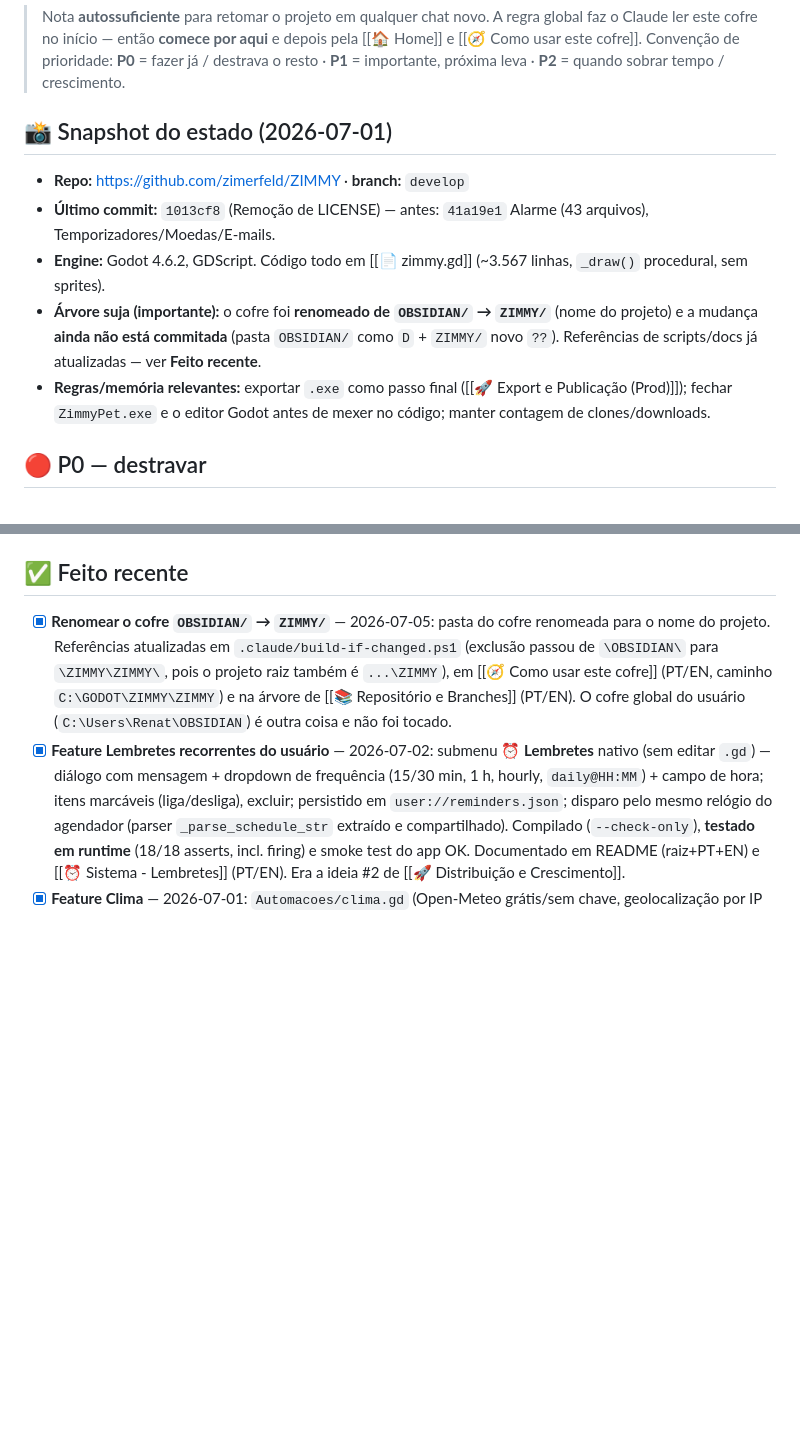
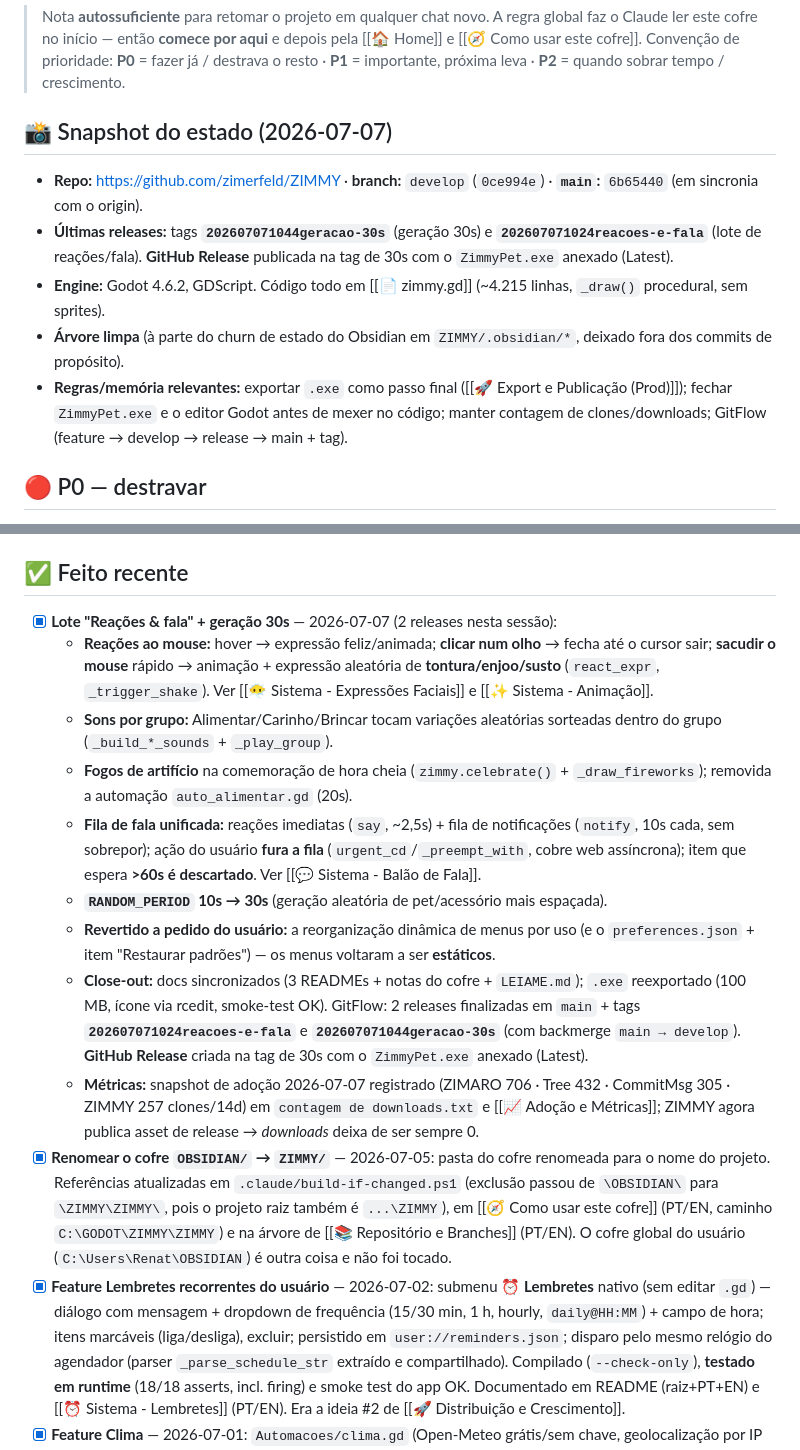
Before and after one commit to zimerfeld/ZIMMY, a Markdown page: ZIMMY/📌 Backlog.md, 2 parts joined by grey strips. Rendered like a GitHub page; blank space fills up the shorter version.

```diff
--- a/ZIMMY/📌 Backlog.md
+++ b/ZIMMY/📌 Backlog.md
@@ -14,12 +14,12 @@ tags: [meta, backlog, zimmy-pet]
 > Convenção de prioridade: **P0** = fazer já / destrava o resto · **P1** = importante,
 > próxima leva · **P2** = quando sobrar tempo / crescimento.
 
-## 📸 Snapshot do estado (2026-07-01)
-- **Repo:** https://github.com/zimerfeld/ZIMMY · **branch:** `develop`
-- **Último commit:** `1013cf8` (Remoção de LICENSE) — antes: `41a19e1` Alarme (43 arquivos), Temporizadores/Moedas/E-mails.
-- **Engine:** Godot 4.6.2, GDScript. Código todo em [[📄 zimmy.gd]] (~3.567 linhas, `_draw()` procedural, sem sprites).
-- **Árvore suja (importante):** o cofre foi **renomeado de `OBSIDIAN/` → `ZIMMY/`** (nome do projeto) e a mudança **ainda não está commitada** (pasta `OBSIDIAN/` como `D` + `ZIMMY/` novo `??`). Referências de scripts/docs já atualizadas — ver **Feito recente**.
-- **Regras/memória relevantes:** exportar `.exe` como passo final ([[🚀 Export e Publicação (Prod)]]); fechar `ZimmyPet.exe` e o editor Godot antes de mexer no código; manter contagem de clones/downloads.
+## 📸 Snapshot do estado (2026-07-07)
+- **Repo:** https://github.com/zimerfeld/ZIMMY · **branch:** `develop` (`0ce994e`) · **`main`:** `6b65440` (em sincronia com o origin).
+- **Últimas releases:** tags **`202607071044geracao-30s`** (geração 30s) e **`202607071024reacoes-e-fala`** (lote de reações/fala). **GitHub Release** publicada na tag de 30s com o `ZimmyPet.exe` anexado (Latest).
+- **Engine:** Godot 4.6.2, GDScript. Código todo em [[📄 zimmy.gd]] (~4.215 linhas, `_draw()` procedural, sem sprites).
+- **Árvore limpa** (à parte do churn de estado do Obsidian em `ZIMMY/.obsidian/*`, deixado fora dos commits de propósito).
+- **Regras/memória relevantes:** exportar `.exe` como passo final ([[🚀 Export e Publicação (Prod)]]); fechar `ZimmyPet.exe` e o editor Godot antes de mexer no código; manter contagem de clones/downloads; GitFlow (feature → develop → release → main + tag).
 
 ## 🔴 P0 — destravar
 - [x] **P0-1 · Commitar a reestruturação do cofre** (`OBSIDIAN/CLAUDE/` → `OBSIDIAN/`) — feito em 2026-07-01, commit `bdf60c6`: 62 renomeações (92–100%, histórico preservado) + `_Backlog.md`; `git status` limpo para `OBSIDIAN/`.
@@ -37,6 +37,15 @@ tags: [meta, backlog, zimmy-pet]
 - [x] **P1-3 · Exportar release `.exe`** — feito em 2026-07-01: `build/ZimmyPet.exe` (~100 MB) exportado via CLI headless do Godot 4.6.2 (preset `Windows Desktop`), **exit 0, sem erros/warnings**. Nenhuma instância estava aberta. `build/` é gitignored (o `.exe` não é versionado). Ver [[🚀 Export e Publicação (Prod)]].
 
 ## ✅ Feito recente
+- [x] **Lote "Reações & fala" + geração 30s** — 2026-07-07 (2 releases nesta sessão):
+  - **Reações ao mouse:** hover → expressão feliz/animada; **clicar num olho** → fecha até o cursor sair; **sacudir o mouse** rápido → animação + expressão aleatória de **tontura/enjoo/susto** (`react_expr`, `_trigger_shake`). Ver [[😶‍🌫️ Sistema - Expressões Faciais]] e [[✨ Sistema - Animação]].
+  - **Sons por grupo:** Alimentar/Carinho/Brincar tocam variações aleatórias sorteadas dentro do grupo (`_build_*_sounds` + `_play_group`).
+  - **Fogos de artifício** na comemoração de hora cheia (`zimmy.celebrate()` + `_draw_fireworks`); removida a automação `auto_alimentar.gd` (20s).
+  - **Fila de fala unificada:** reações imediatas (`say`, ~2,5s) + fila de notificações (`notify`, 10s cada, sem sobrepor); ação do usuário **fura a fila** (`urgent_cd`/`_preempt_with`, cobre web assíncrona); item que espera **>60s é descartado**. Ver [[💬 Sistema - Balão de Fala]].
+  - **`RANDOM_PERIOD` 10s → 30s** (geração aleatória de pet/acessório mais espaçada).
+  - **Revertido a pedido do usuário:** a reorganização dinâmica de menus por uso (e o `preferences.json` + item "Restaurar padrões") — os menus voltaram a ser **estáticos**.
+  - **Close-out:** docs sincronizados (3 READMEs + notas do cofre + `LEIAME.md`); `.exe` reexportado (100 MB, ícone via rcedit, smoke-test OK). GitFlow: 2 releases finalizadas em `main` + tags **`202607071024reacoes-e-fala`** e **`202607071044geracao-30s`** (com backmerge `main → develop`). **GitHub Release** criada na tag de 30s com o `ZimmyPet.exe` anexado (Latest).
+  - **Métricas:** snapshot de adoção 2026-07-07 registrado (ZIMARO 706 · Tree 432 · CommitMsg 305 · ZIMMY 257 clones/14d) em `contagem de downloads.txt` e [[📈 Adoção e Métricas]]; ZIMMY agora publica asset de release → *downloads* deixa de ser sempre 0.
 - [x] **Renomear o cofre `OBSIDIAN/` → `ZIMMY/`** — 2026-07-05: pasta do cofre renomeada para o nome do projeto. Referências atualizadas em `.claude/build-if-changed.ps1` (exclusão passou de `\OBSIDIAN\` para `\ZIMMY\ZIMMY\`, pois o projeto raiz também é `...\ZIMMY`), em [[🧭 Como usar este cofre]] (PT/EN, caminho `C:\GODOT\ZIMMY\ZIMMY`) e na árvore de [[📚 Repositório e Branches]] (PT/EN). O cofre global do usuário (`C:\Users\Renat\OBSIDIAN`) é outra coisa e não foi tocado.
 - [x] **Feature Lembretes recorrentes do usuário** — 2026-07-02: submenu **⏰ Lembretes** nativo (sem editar `.gd`) — diálogo com mensagem + dropdown de frequência (15/30 min, 1 h, hourly, `daily@HH:MM`) + campo de hora; itens marcáveis (liga/desliga), excluir; persistido em `user://reminders.json`; disparo pelo mesmo relógio do agendador (parser `_parse_schedule_str` extraído e compartilhado). Compilado (`--check-only`), **testado em runtime** (18/18 asserts, incl. firing) e smoke test do app OK. Documentado em README (raiz+PT+EN) e [[⏰ Sistema - Lembretes]] (PT/EN). Era a ideia #2 de [[🚀 Distribuição e Crescimento]].
 - [x] **Feature Clima** — 2026-07-01: `Automacoes/clima.gd` (Open-Meteo grátis/sem chave, geolocalização por IP com fallback, bilíngue). Sintaxe validada (`--check-only`) e **testada em runtime** (harness headless → "☀️ céu limpo — 21,2°C em Rio de Janeiro"). Documentado em README (raiz+PT+EN), LEIAME e [[⚙️ Sistema - Automações e Agendador]]. Foi a ideia #1 de [[🚀 Distribuição e Crescimento]].
```
Also changed, not shown: other parts of ZIMMY/📌 Backlog.md (+1 -1 lines), ZIMMY/📌 Backlog (EN).md (+16 -7 lines).
